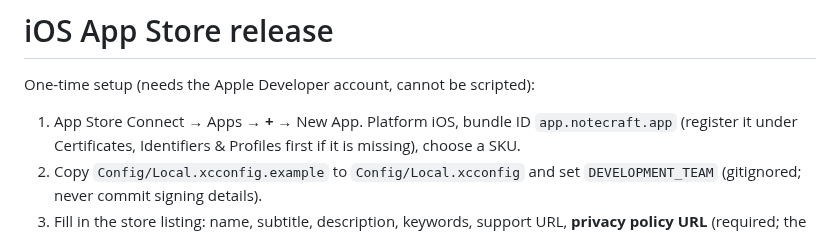
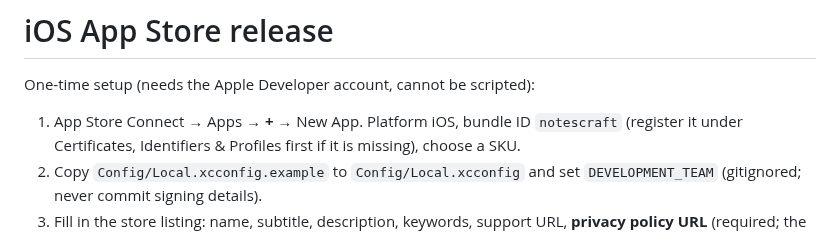
Before and after one commit to JanSirPROXx/NotesCraft, a Markdown page: docs/RELEASE.md, the part around the change. Drawn GitHub-style.

```diff
--- a/docs/RELEASE.md
+++ b/docs/RELEASE.md
@@ -2,7 +2,7 @@
 
 One-time setup (needs the Apple Developer account, cannot be scripted):
 
-1. App Store Connect → Apps → **+** → New App. Platform iOS, bundle ID `app.notecraft.app`
+1. App Store Connect → Apps → **+** → New App. Platform iOS, bundle ID `notescraft`
    (register it under Certificates, Identifiers & Profiles first if it is missing), choose a SKU.
 2. Copy `Config/Local.xcconfig.example` to `Config/Local.xcconfig` and set `DEVELOPMENT_TEAM`
    (gitignored; never commit signing details).
```
Also changed, not shown: README.md (+2 -2 lines), docs/PRIVACY.md (+8 -8 lines), docs/screenshots/appstore/1-notes.png, docs/screenshots/appstore/2-circuit.png, docs/screenshots/appstore/3-graph.png, docs/screenshots/appstore/4-whiteboard.png, docs/screenshots/appstore/5-library.png, 7 other files.
